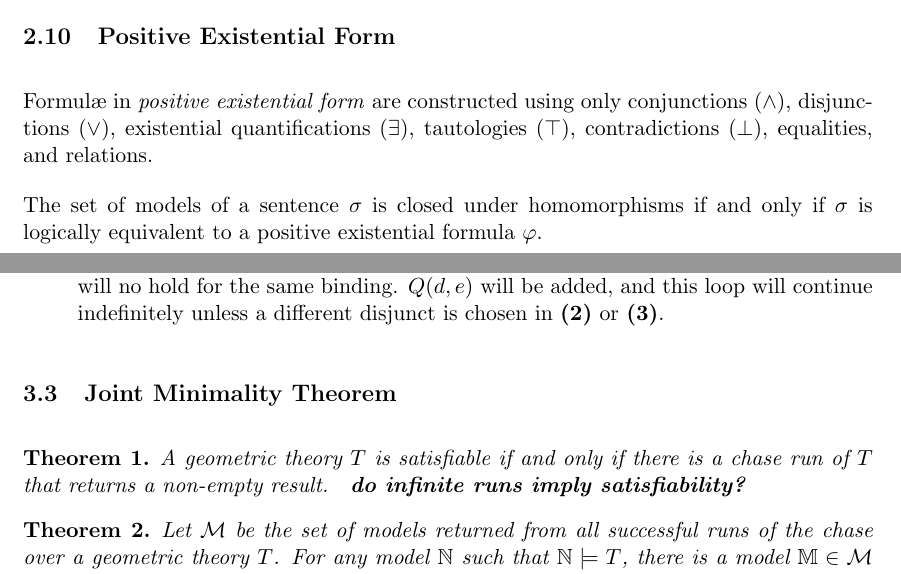
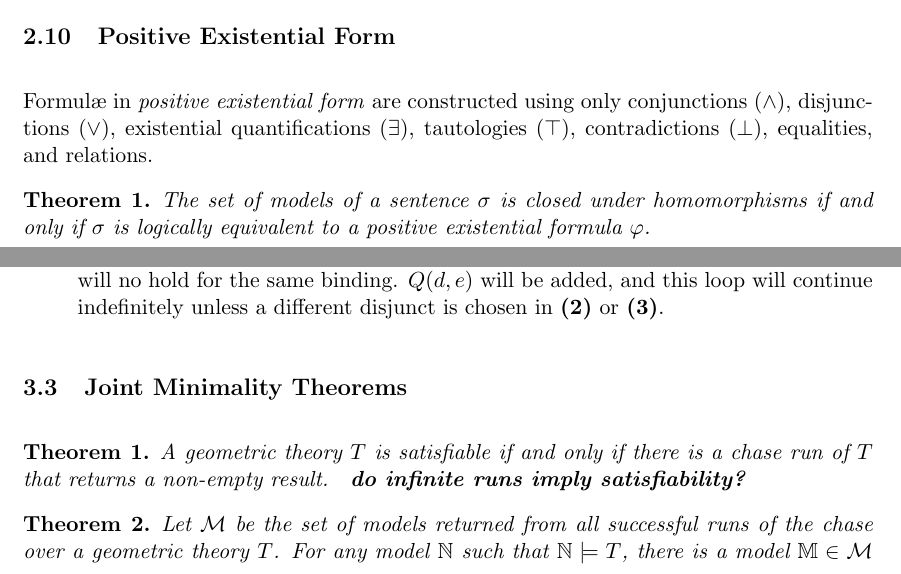
Before and after one commit to michaelficarra/chase, a LaTeX paper (paper/paper.tex, which reads paper/chase.tex, paper/technicalBackground.tex): two parts of pages 9 and 13 of 26, joined at a grey line, cut so that both start at the same text. Compiled offline with pdfLaTeX.

Commit message:
cleaning up theorems

```diff
--- a/paper/chase.tex
+++ b/paper/chase.tex
@@ -121,20 +121,20 @@
 
 		\end{enumerate}
 
-	\subsection{Joint Minimality Theorem}
+	\subsection{Joint Minimality Theorems}
 
-		\newtheorem{theorem}{Theorem}
+		\newtheorem{minimality-theorems}{Theorem}
 
-		\begin{theorem}
+		\begin{minimality-theorems}
 			A geometric theory $T$ is satisfiable if and only if there is a
 			chase run of $T$ that returns a non-empty result.
 			\textbf{ do infinite runs imply satisfiability? }
-		\end{theorem}
+		\end{minimality-theorems}
 
-		\begin{theorem}
+		\begin{minimality-theorems}
 			Let $\mathcal{M}$ be the set of models returned from all successful
 			runs of the chase over a geometric theory $T$. For any model
 			$\mathbb{N}$ such that $\mathbb{N} \models T$, there is a model
 			$\mathbb{M} \in \mathcal{M}$ such that $\mathbb{M} \preceq
 			\mathbb{N}$. $\mathcal{M}$ is jointly minimal.
-		\end{theorem}
+		\end{minimality-theorems}
--- a/paper/technicalBackground.tex
+++ b/paper/technicalBackground.tex
@@ -182,9 +182,13 @@
 		quantifications ($\exists$), tautologies ($\top$), contradictions
 		($\bot$), equalities, and relations.
 
-		The set of models of a sentence $\sigma$ is closed under homomorphisms
-		if and only if $\sigma$ is logically equivalent to a positive
-		existential formula $\varphi$.
+		\newtheorem{pef-theorems}{Theorem}
+
+		\begin{pef-theorems}
+			The set of models of a sentence $\sigma$ is closed under homomorphisms
+			if and only if $\sigma$ is logically equivalent to a positive
+			existential formula $\varphi$.
+		\end{pef-theorems}
 
 	\subsection{Geometric Logic}
 	\label{sec:technical_background.geometric_logic}
```
Also changed, not shown: paper/paper.pdf.
